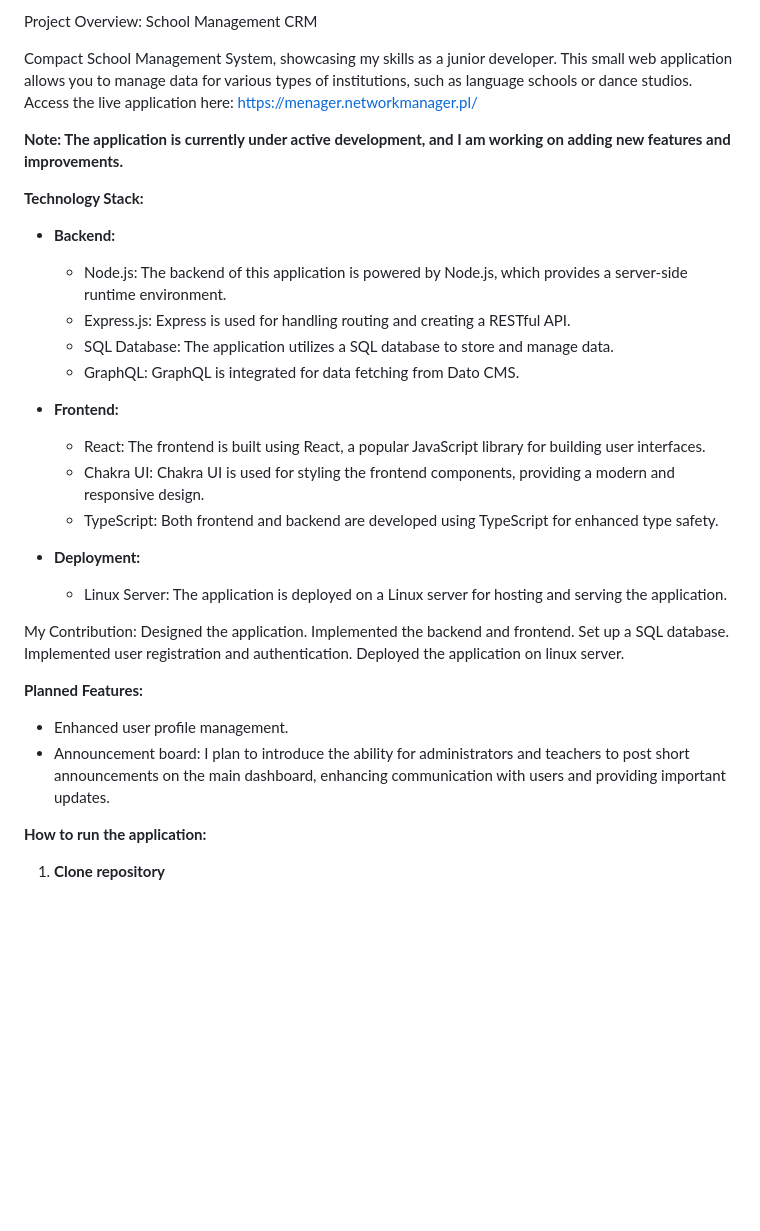
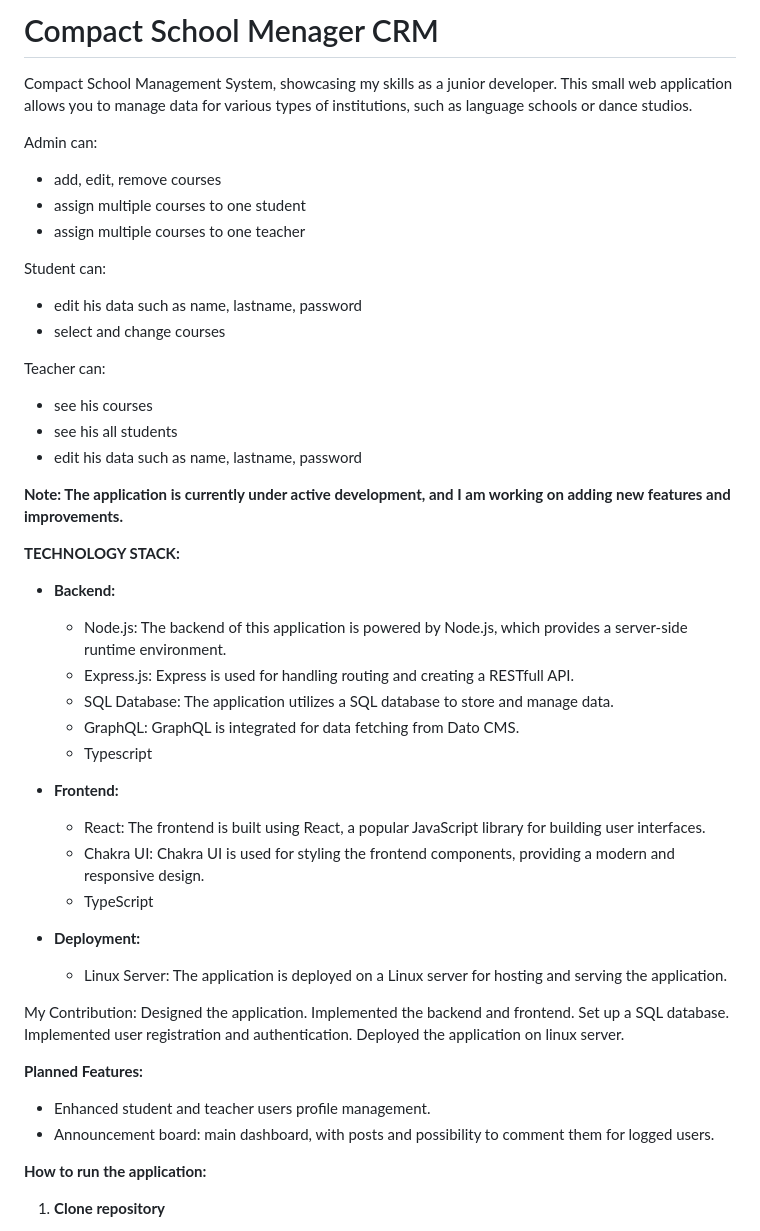
Before and after one commit to GeniaPiano/school-app-new, a Markdown page: README.md, the part around the change. Drawn GitHub-style; blank space fills up the shorter version.

Commit message:
[MAIN] modified README.md

```diff
--- a/README.md
+++ b/README.md
@@ -1,26 +1,40 @@
-Project Overview: School Management CRM
+
+# Compact School Menager CRM
 
 Compact School Management System, showcasing my skills as a junior developer.
 This small web application allows you to manage data for various types of institutions, such as language schools or dance studios.
-Access the live application here:
-https://menager.networkmanager.pl/
+
+Admin can:
+- add, edit, remove courses
+- assign multiple courses to one student
+- assign multiple courses to one teacher
+
+Student can:
+- edit his data such as name, lastname, password
+- select and change courses
+
+Teacher can:
+- see his courses
+- see his all students
+- edit his data such as name, lastname, password
 
 **Note: The application is currently under active development, and I am working on adding new features and improvements.**
 
 
 
-**Technology Stack:**
+**TECHNOLOGY STACK:**
 
 - **Backend:**
     - Node.js: The backend of this application is powered by Node.js, which provides a server-side runtime environment.
-    - Express.js: Express is used for handling routing and creating a RESTful API.
+    - Express.js: Express is used for handling routing and creating a RESTfull API.
     - SQL Database: The application utilizes a SQL database to store and manage data.
     - GraphQL: GraphQL is integrated for data fetching from Dato CMS.
+    - Typescript
 
 - **Frontend:**
     - React: The frontend is built using React, a popular JavaScript library for building user interfaces.
     - Chakra UI: Chakra UI is used for styling the frontend components, providing a modern and responsive design.
-    - TypeScript: Both frontend and backend are developed using TypeScript for enhanced type safety.
+    - TypeScript
 
 - **Deployment:**
     - Linux Server: The application is deployed on a Linux server for hosting and serving the application.
@@ -35,8 +49,8 @@ Implemented user registration and authentication.
 Deployed the application on linux server.
 
 **Planned Features:**
-- Enhanced user profile management.
-- Announcement board: I plan to introduce the ability for administrators and teachers to post short announcements on the main dashboard, enhancing communication with users and providing important updates.
+- Enhanced student and teacher users profile management.
+- Announcement board: main dashboard, with posts and possibility to comment them for logged users.
 
 
 **How to run the application:**
```
